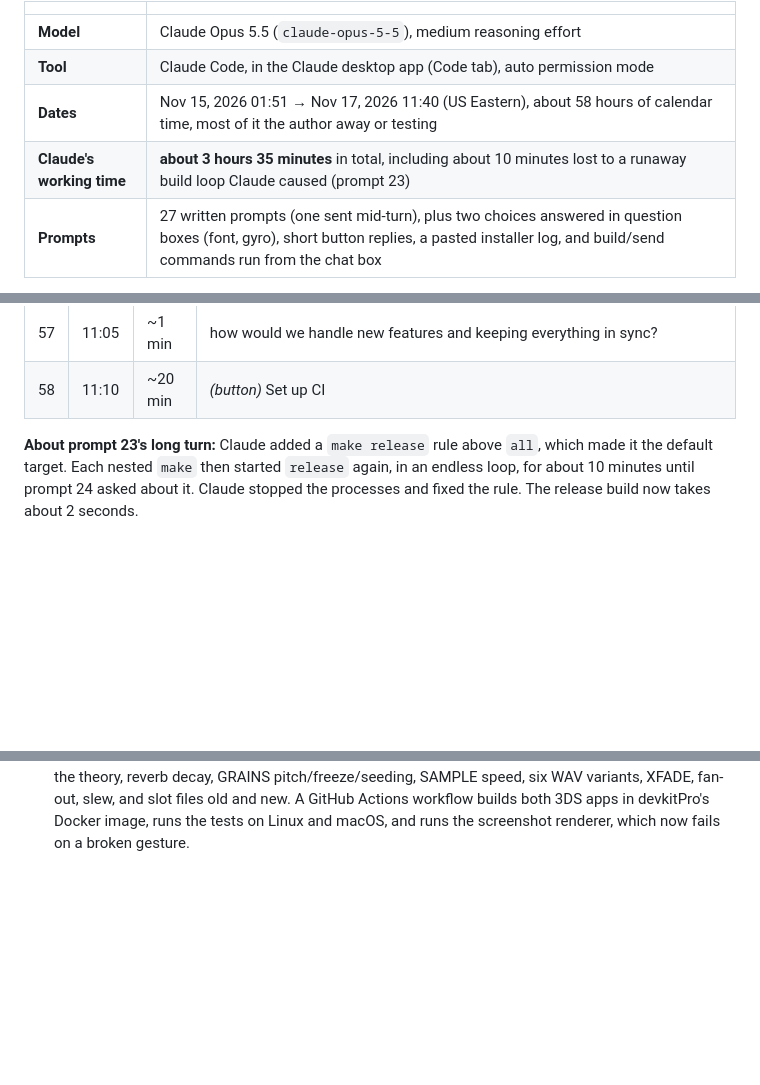
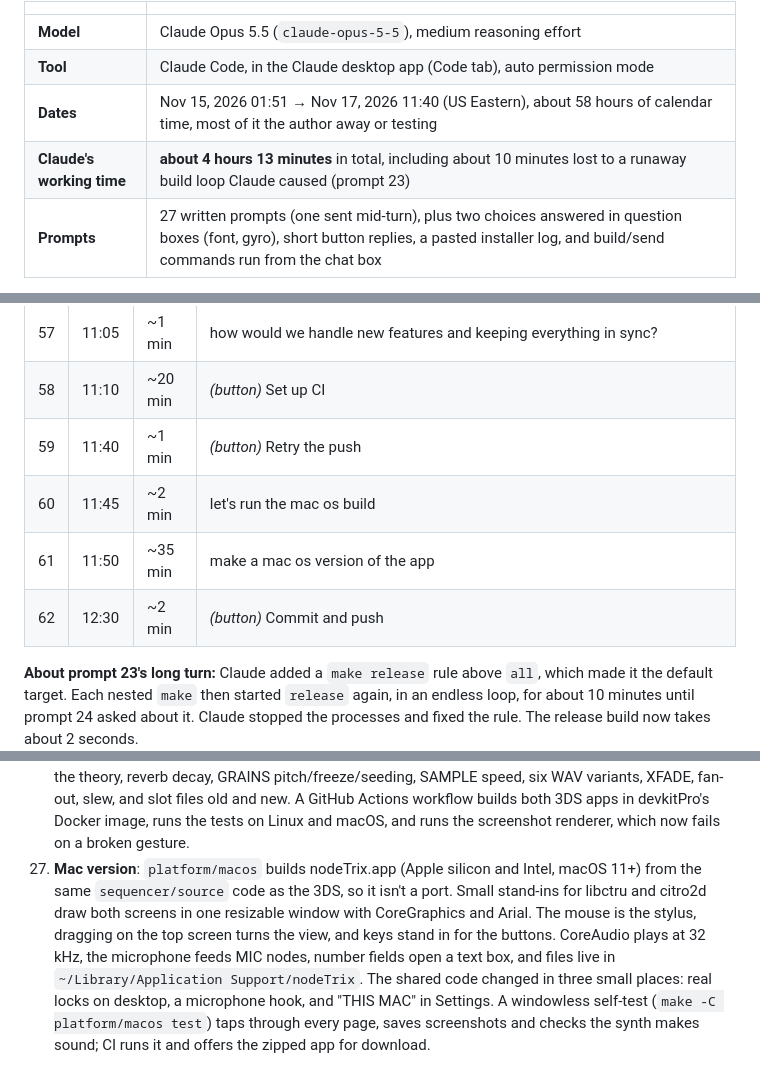
Before and after one commit to ogbabydiesal/3ds-music, a Markdown page: docs/PROMPTS.md, 3 parts joined by grey strips. Drawn GitHub-style; blank space fills up the shorter version.

```diff
--- a/docs/PROMPTS.md
+++ b/docs/PROMPTS.md
@@ -7,7 +7,7 @@ Everything in this repo was written in one conversation with an AI coding agent.
 | **Model** | Claude Opus 5.5 (`claude-opus-5-5`), medium reasoning effort |
 | **Tool** | Claude Code, in the Claude desktop app (Code tab), auto permission mode |
 | **Dates** | Nov 15, 2026 01:51 → Nov 17, 2026 11:40 (US Eastern), about 58 hours of calendar time, most of it the author away or testing |
-| **Claude's working time** | **about 3 hours 35 minutes** in total, including about 10 minutes lost to a runaway build loop Claude caused (prompt 23) |
+| **Claude's working time** | **about 4 hours 13 minutes** in total, including about 10 minutes lost to a runaway build loop Claude caused (prompt 23) |
 | **Prompts** | 27 written prompts (one sent mid-turn), plus two choices answered in question boxes (font, gyro), short button replies, a pasted installer log, and build/send commands run from the chat box |
 
 **About the working time:** it's measured from the session transcript timestamps, from each prompt to the end of Claude's reply. It includes thinking, writing code and waiting on tools such as compiles and installs. Reasoning time can't be separated out, because the transcript doesn't record it. The three biggest turns were the first sequencer (~8 min), the synth page (~6.6 min), and oscillators with zoom, box select and copy/paste (~4.7 min).
@@ -78,6 +78,10 @@ Times are US Eastern. "Work" is Claude's time on that turn.
 | 56 | 11:00 | ~1 min | how would you approach making an ios and android version of this app? |
 | 57 | 11:05 | ~1 min | how would we handle new features and keeping everything in sync? |
 | 58 | 11:10 | ~20 min | *(button)* Set up CI |
+| 59 | 11:40 | ~1 min | *(button)* Retry the push |
+| 60 | 11:45 | ~2 min | let's run the mac os build |
+| 61 | 11:50 | ~35 min | make a mac os version of the app |
+| 62 | 12:30 | ~2 min | *(button)* Commit and push |
 
 **About prompt 23's long turn:** Claude added a `make release` rule above `all`, which made it the default target. Each nested `make` then started `release` again, in an endless loop, for about 10 minutes until prompt 24 asked about it. Claude stopped the processes and fixed the rule. The release build now takes about 2 seconds.
 
@@ -119,3 +123,4 @@ The author also ran `make -C sequencer run` and `make -C sequencer send IP=…`
 24. **Five new nodes**: MIC (the 3DS microphone, on only while a MIC node exists), FILTER (a Simper-style SVF: LP/HP/BP/NOTCH, CUTOFF, Q), DELAY (up to 2 s, with a filter in the feedback loop, gliding time and a soft limiter), CHORUS (a one-knob BBD-style chorus with a depth switch) and SAMPLE (WAV files from the SD card, triggered by pulses, with pitch, start/end and loop; saved by file name). Mac tests checked filter responses, echo timing and decay, stability, chorus modulation, sample speed and pitch, loops, many WAV formats, and saves.
 25. **Slew, XFADE, double-tap pan**: S1–S8 got SLEW (0–10 s) with LIN or LOG curves, applied every millisecond on the audio thread and reaching the new value in exactly the set time. XFADE is the first two-input node (A/B, MIX with LIN or equal-power curve, stereo-preserving); the patch graph, loop check, trigger routing, copy/paste and slot files now handle a second input. Double-tap and hold anywhere on the canvas pans. Fan-out (one output into many inputs) already worked, and is now tested and documented. Mac tests checked crossfade gains, stereo, loop refusal, fan-out triggering, slew timing for both curves, mid-glide retargets, and old and new slot files; the screenshot renderer checks the double-tap gesture.
 26. **Tests and CI**: a `tests/` suite (73 checks, macOS and Linux) replacing the one-off scratch tests: exact filter responses (−3 dB at cutoff, +20 dB at Q 10), delay timing and decay, chorus pitch swing against the theory, reverb decay, GRAINS pitch/freeze/seeding, SAMPLE speed, six WAV variants, XFADE, fan-out, slew, and slot files old and new. A GitHub Actions workflow builds both 3DS apps in devkitPro's Docker image, runs the tests on Linux and macOS, and runs the screenshot renderer, which now fails on a broken gesture.
+27. **Mac version**: `platform/macos` builds nodeTrix.app (Apple silicon and Intel, macOS 11+) from the same `sequencer/source` code as the 3DS, so it isn't a port. Small stand-ins for libctru and citro2d draw both screens in one resizable window with CoreGraphics and Arial. The mouse is the stylus, dragging on the top screen turns the view, and keys stand in for the buttons. CoreAudio plays at 32 kHz, the microphone feeds MIC nodes, number fields open a text box, and files live in `~/Library/Application Support/nodeTrix`. The shared code changed in three small places: real locks on desktop, a microphone hook, and "THIS MAC" in Settings. A windowless self-test (`make -C platform/macos test`) taps through every page, saves screenshots and checks the synth makes sound; CI runs it and offers the zipped app for download.
```
Also changed, not shown: README.md (+33 -2 lines), docs/screenshots/mac-synth.png (added), 12 other files.
